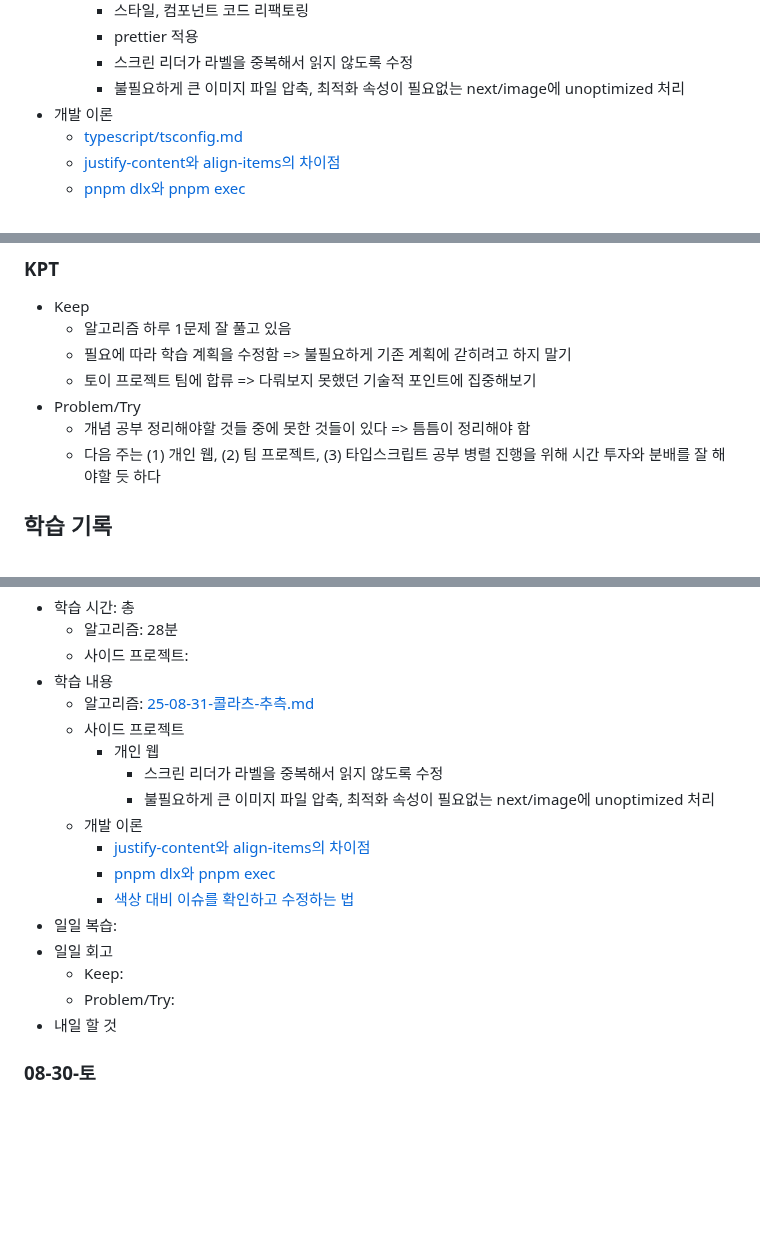
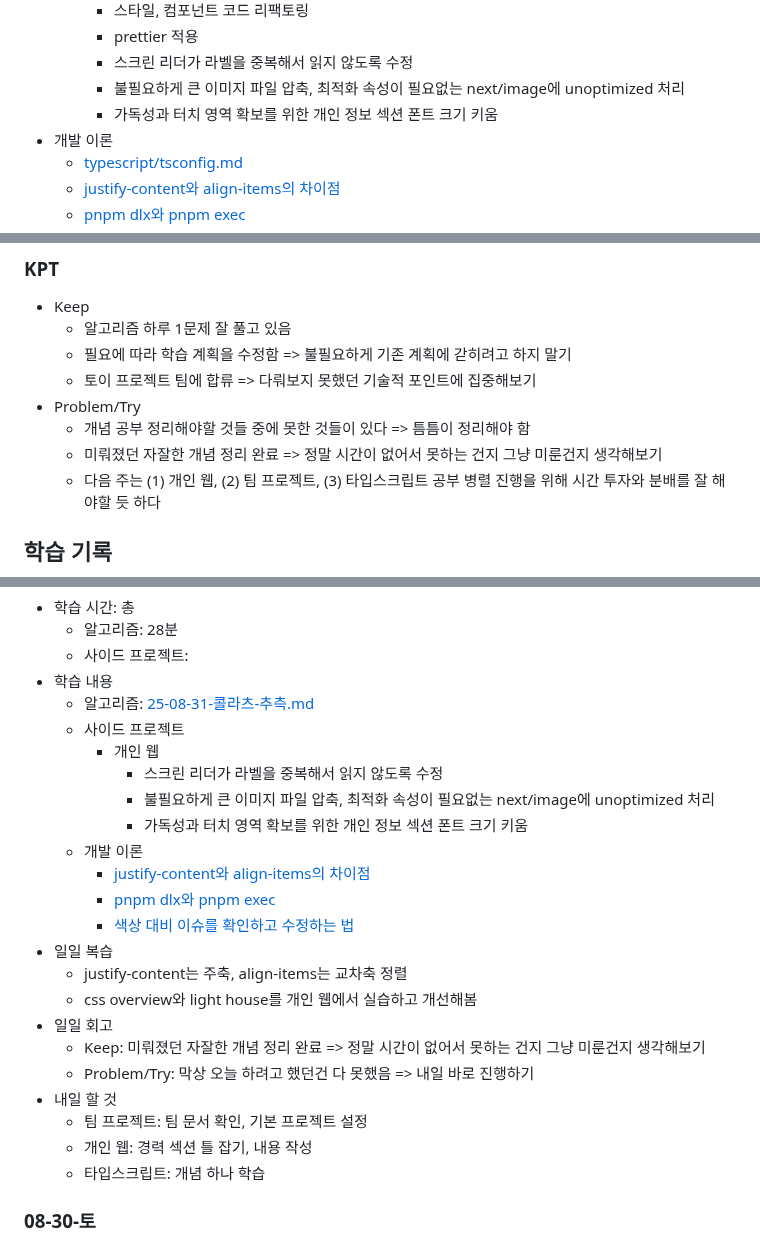
Before and after one commit to macaronpark/study, a Markdown page: _log/2025-08-W35.md, 3 parts joined by grey strips. Rendered like a GitHub page; blank space fills up the shorter version.

Commit message:
log: 08-31-일

```diff
--- a/_log/2025-08-W35.md
+++ b/_log/2025-08-W35.md
@@ -37,6 +37,7 @@
     - prettier 적용
     - 스크린 리더가 라벨을 중복해서 읽지 않도록 수정
     - 불필요하게 큰 이미지 파일 압축, 최적화 속성이 필요없는 next/image에 unoptimized 처리
+    - 가독성과 터치 영역 확보를 위한 개인 정보 섹션 폰트 크기 키움
 - 개발 이론
   - [typescript/tsconfig.md](/typescript/tsconfig.md)
   - [justify-content와 align-items의 차이점](/style/css-core/flex-grid.md)
@@ -51,6 +52,7 @@
   - 토이 프로젝트 팀에 합류 => 다뤄보지 못했던 기술적 포인트에 집중해보기
 - Problem/Try
   - 개념 공부 정리해야할 것들 중에 못한 것들이 있다 => 틈틈이 정리해야 함
+  - 미뤄졌던 자잘한 개념 정리 완료 => 정말 시간이 없어서 못하는 건지 그냥 미룬건지 생각해보기
   - 다음 주는 (1) 개인 웹, (2) 팀 프로젝트, (3) 타입스크립트 공부 병렬 진행을 위해 시간 투자와 분배를 잘 해야할 듯 하다
 
 ## 학습 기록
@@ -66,15 +68,21 @@
     - 개인 웹
       - 스크린 리더가 라벨을 중복해서 읽지 않도록 수정
       - 불필요하게 큰 이미지 파일 압축, 최적화 속성이 필요없는 next/image에 unoptimized 처리
+      - 가독성과 터치 영역 확보를 위한 개인 정보 섹션 폰트 크기 키움
   - 개발 이론
     - [justify-content와 align-items의 차이점](/style/css-core/flex-grid.md)
     - [pnpm dlx와 pnpm exec](/project/package-manager.md)
     - [색상 대비 이슈를 확인하고 수정하는 법](/style/color-contrast.md)
-- 일일 복습:
+- 일일 복습
+  - justify-content는 주축, align-items는 교차축 정렬
+  - css overview와 light house를 개인 웹에서 실습하고 개선해봄
 - 일일 회고
-  - Keep:
-  - Problem/Try:
+  - Keep: 미뤄졌던 자잘한 개념 정리 완료 => 정말 시간이 없어서 못하는 건지 그냥 미룬건지 생각해보기
+  - Problem/Try: 막상 오늘 하려고 했던건 다 못했음 => 내일 바로 진행하기
 - 내일 할 것
+  - 팀 프로젝트: 팀 문서 확인, 기본 프로젝트 설정
+  - 개인 웹: 경력 섹션 틀 잡기, 내용 작성
+  - 타입스크립트: 개념 하나 학습
 
 ### 08-30-토
 
```
